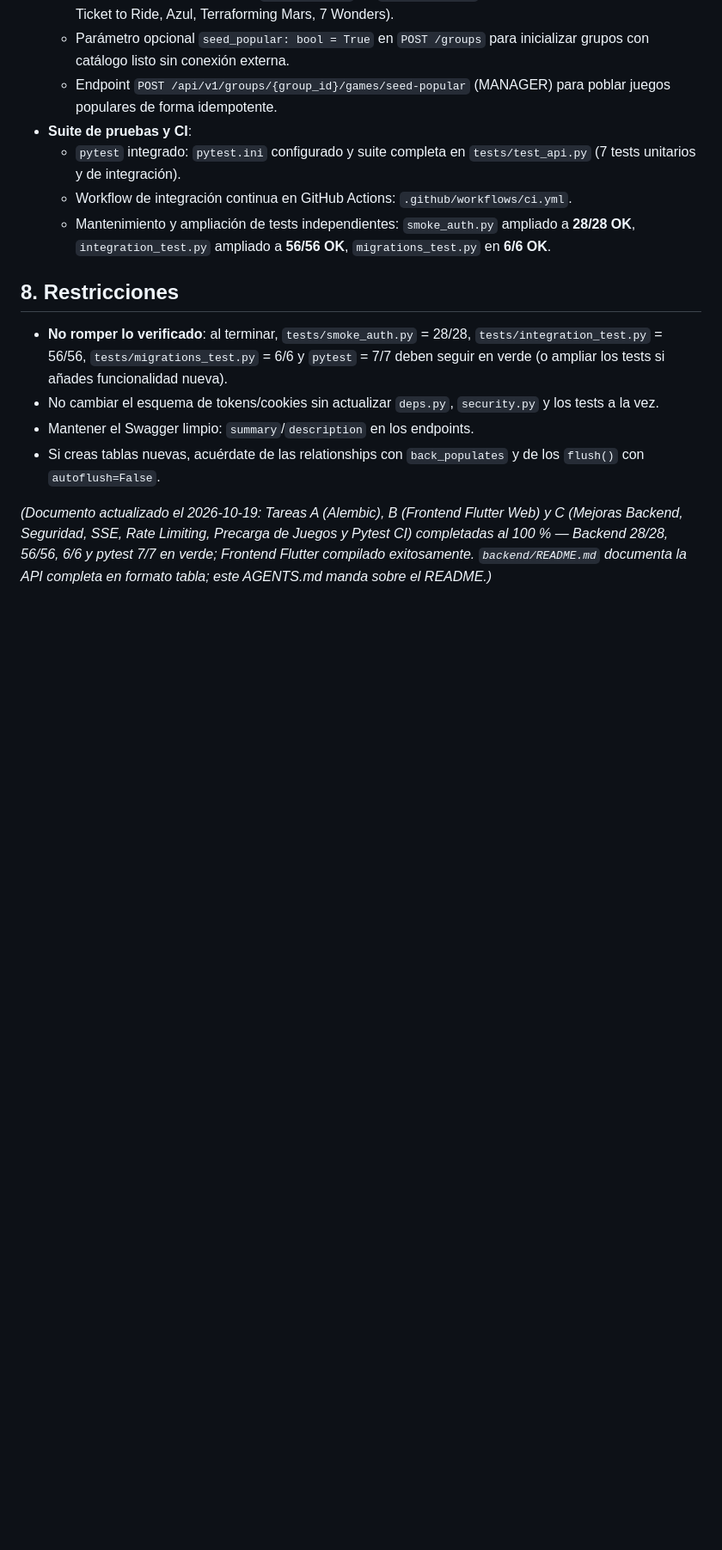
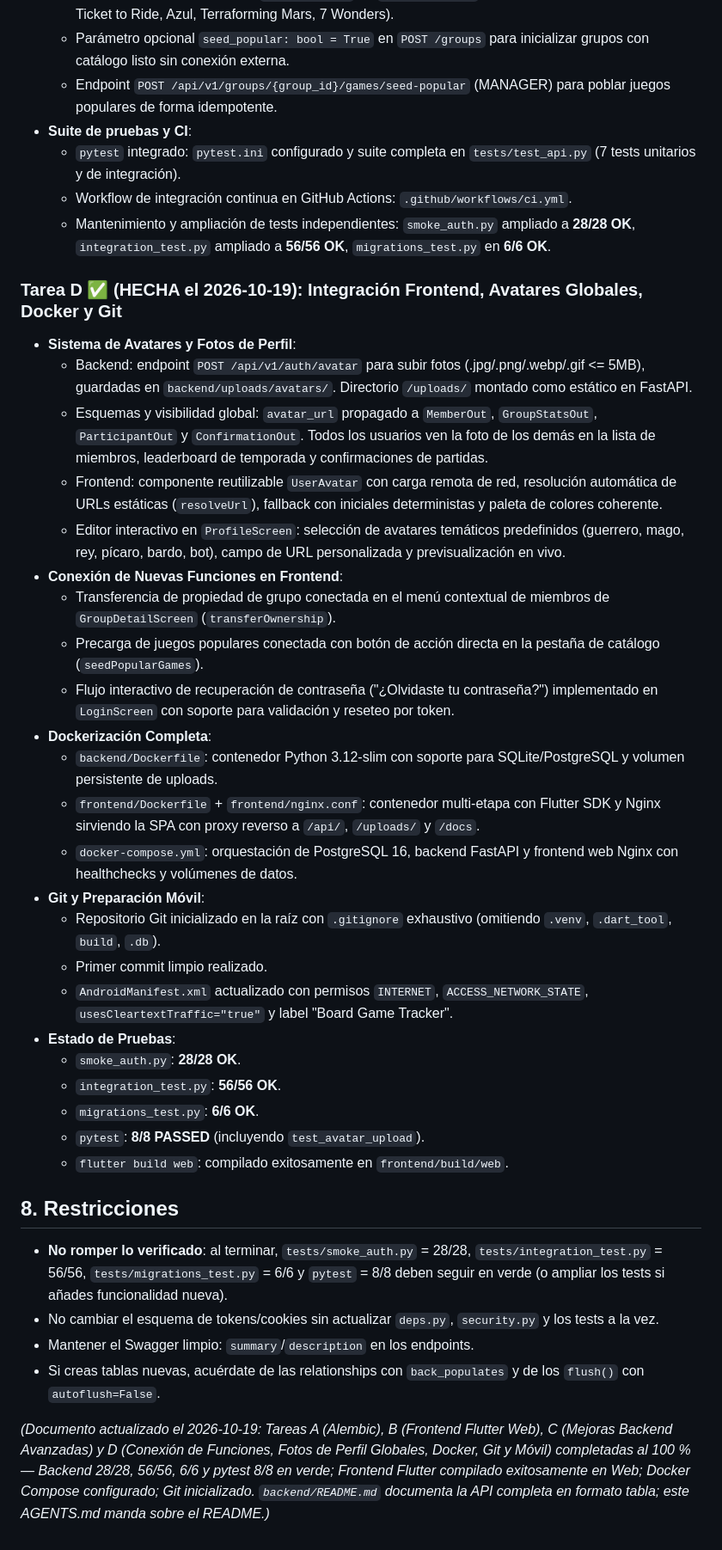
Before and after one commit to AlejandroAlvarezRomero/Trabajo-Javi-API-Autenticaci-n, a Markdown page: AGENTS.md, the part around the change. Shown at 86% size. GitHub-like rendering; blank space fills up the shorter version.

Commit message:
docs: document Tarea D (avatars, frontend integrations, docker, git, mobile)

```diff
--- a/AGENTS.md
+++ b/AGENTS.md
@@ -177,17 +177,42 @@ backend/
   - Workflow de integración continua en GitHub Actions: `.github/workflows/ci.yml`.
   - Mantenimiento y ampliación de tests independientes: `smoke_auth.py` ampliado a **28/28 OK**, `integration_test.py` ampliado a **56/56 OK**, `migrations_test.py` en **6/6 OK**.
 
+### Tarea D ✅ (HECHA el 2026-10-19): Integración Frontend, Avatares Globales, Docker y Git
+- **Sistema de Avatares y Fotos de Perfil**:
+  - Backend: endpoint `POST /api/v1/auth/avatar` para subir fotos (.jpg/.png/.webp/.gif <= 5MB), guardadas en `backend/uploads/avatars/`. Directorio `/uploads/` montado como estático en FastAPI.
+  - Esquemas y visibilidad global: `avatar_url` propagado a `MemberOut`, `GroupStatsOut`, `ParticipantOut` y `ConfirmationOut`. Todos los usuarios ven la foto de los demás en la lista de miembros, leaderboard de temporada y confirmaciones de partidas.
+  - Frontend: componente reutilizable `UserAvatar` con carga remota de red, resolución automática de URLs estáticas (`resolveUrl`), fallback con iniciales deterministas y paleta de colores coherente.
+  - Editor interactivo en `ProfileScreen`: selección de avatares temáticos predefinidos (guerrero, mago, rey, pícaro, bardo, bot), campo de URL personalizada y previsualización en vivo.
+- **Conexión de Nuevas Funciones en Frontend**:
+  - Transferencia de propiedad de grupo conectada en el menú contextual de miembros de `GroupDetailScreen` (`transferOwnership`).
+  - Precarga de juegos populares conectada con botón de acción directa en la pestaña de catálogo (`seedPopularGames`).
+  - Flujo interactivo de recuperación de contraseña ("¿Olvidaste tu contraseña?") implementado en `LoginScreen` con soporte para validación y reseteo por token.
+- **Dockerización Completa**:
+  - `backend/Dockerfile`: contenedor Python 3.12-slim con soporte para SQLite/PostgreSQL y volumen persistente de uploads.
+  - `frontend/Dockerfile` + `frontend/nginx.conf`: contenedor multi-etapa con Flutter SDK y Nginx sirviendo la SPA con proxy reverso a `/api/`, `/uploads/` y `/docs`.
+  - `docker-compose.yml`: orquestación de PostgreSQL 16, backend FastAPI y frontend web Nginx con healthchecks y volúmenes de datos.
+- **Git y Preparación Móvil**:
+  - Repositorio Git inicializado en la raíz con `.gitignore` exhaustivo (omitiendo `.venv`, `.dart_tool`, `build`, `.db`).
+  - Primer commit limpio realizado.
+  - `AndroidManifest.xml` actualizado con permisos `INTERNET`, `ACCESS_NETWORK_STATE`, `usesCleartextTraffic="true"` y label "Board Game Tracker".
+- **Estado de Pruebas**:
+  - `smoke_auth.py`: **28/28 OK**.
+  - `integration_test.py`: **56/56 OK**.
+  - `migrations_test.py`: **6/6 OK**.
+  - `pytest`: **8/8 PASSED** (incluyendo `test_avatar_upload`).
+  - `flutter build web`: compilado exitosamente en `frontend/build/web`.
+
 ## 8. Restricciones
 
 - **No romper lo verificado**: al terminar, `tests/smoke_auth.py` = 28/28,
   `tests/integration_test.py` = 56/56, `tests/migrations_test.py` = 6/6 y
-  `pytest` = 7/7 deben seguir en verde (o ampliar los tests si añades funcionalidad nueva).
+  `pytest` = 8/8 deben seguir en verde (o ampliar los tests si añades funcionalidad nueva).
 - No cambiar el esquema de tokens/cookies sin actualizar `deps.py`, `security.py`
   y los tests a la vez.
 - Mantener el Swagger limpio: `summary`/`description` en los endpoints.
 - Si creas tablas nuevas, acuérdate de las relationships con `back_populates`
   y de los `flush()` con `autoflush=False`.
 
-*(Documento actualizado el 2026-10-19: Tareas A (Alembic), B (Frontend Flutter Web) y C (Mejoras Backend, Seguridad, SSE, Rate Limiting, Precarga de Juegos y Pytest CI)
-completadas al 100 % — Backend 28/28, 56/56, 6/6 y pytest 7/7 en verde; Frontend Flutter compilado exitosamente.
+*(Documento actualizado el 2026-10-19: Tareas A (Alembic), B (Frontend Flutter Web), C (Mejoras Backend Avanzadas) y D (Conexión de Funciones, Fotos de Perfil Globales, Docker, Git y Móvil)
+completadas al 100 % — Backend 28/28, 56/56, 6/6 y pytest 8/8 en verde; Frontend Flutter compilado exitosamente en Web; Docker Compose configurado; Git inicializado.
 `backend/README.md` documenta la API completa en formato tabla; este AGENTS.md manda sobre el README.)*
```
